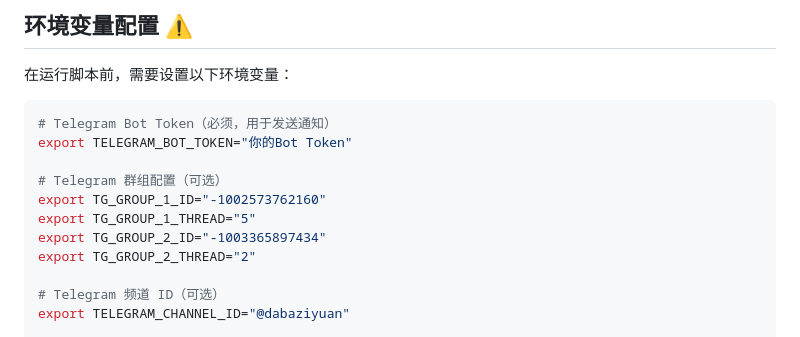
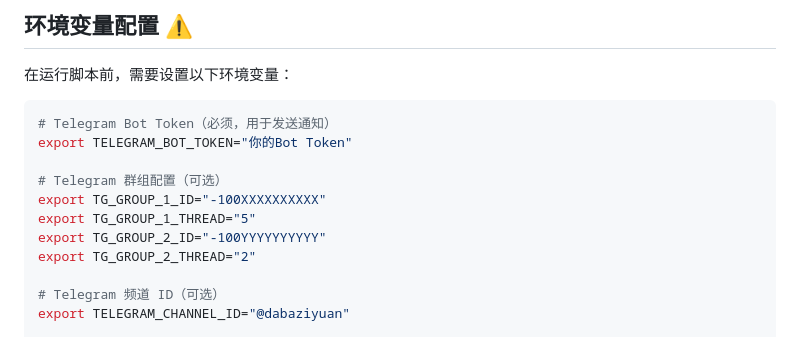
Before and after one commit to wlzh/skills, a Markdown page: quark-mswnlz-publisher/README.md, the part around the change. Rendered like a GitHub page.

Commit message:
security: 移除示例中的群组 ID

```diff
--- a/quark-mswnlz-publisher/README.md
+++ b/quark-mswnlz-publisher/README.md
@@ -188,9 +188,9 @@ ssh -T git@github.com
 export TELEGRAM_BOT_TOKEN="你的Bot Token"
 
 # Telegram 群组配置（可选）
-export TG_GROUP_1_ID="-1002573762160"
+export TG_GROUP_1_ID="-100XXXXXXXXXX"
 export TG_GROUP_1_THREAD="5"
-export TG_GROUP_2_ID="-1003365897434"
+export TG_GROUP_2_ID="-100YYYYYYYYYY"
 export TG_GROUP_2_THREAD="2"
 
 # Telegram 频道 ID（可选）
```
